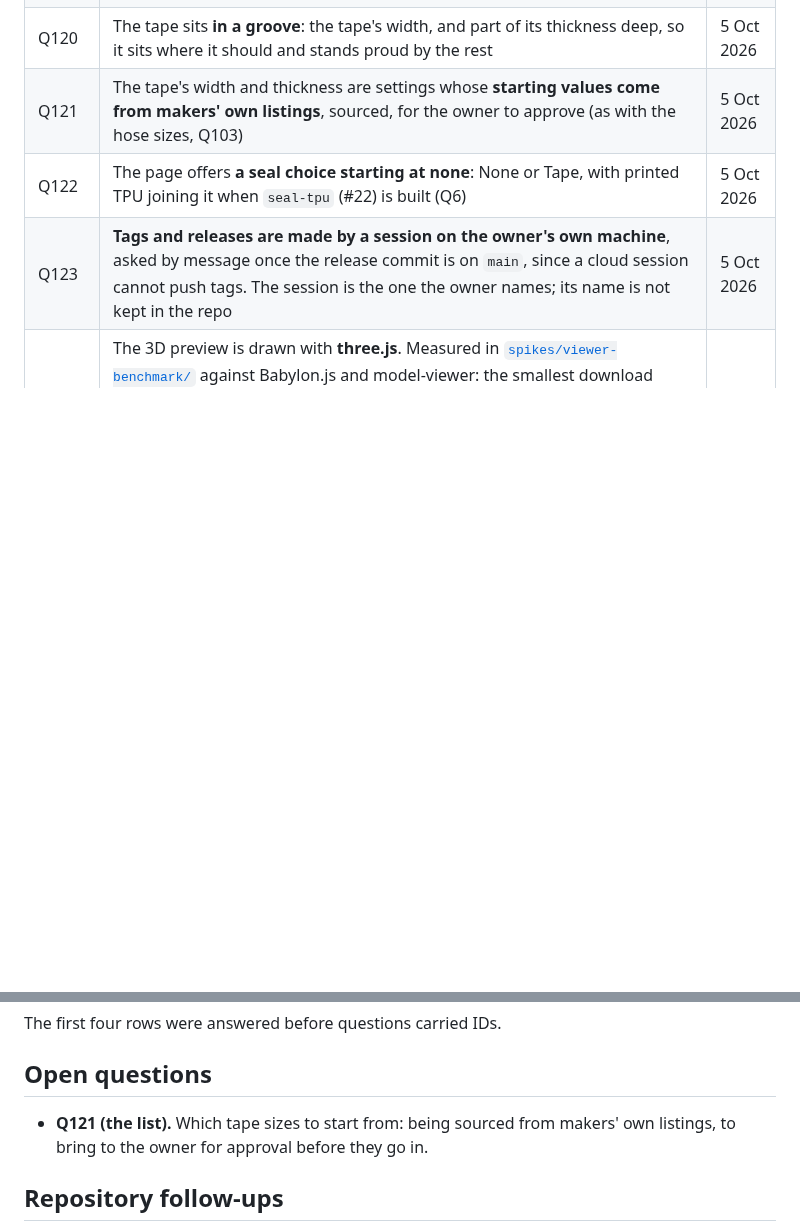
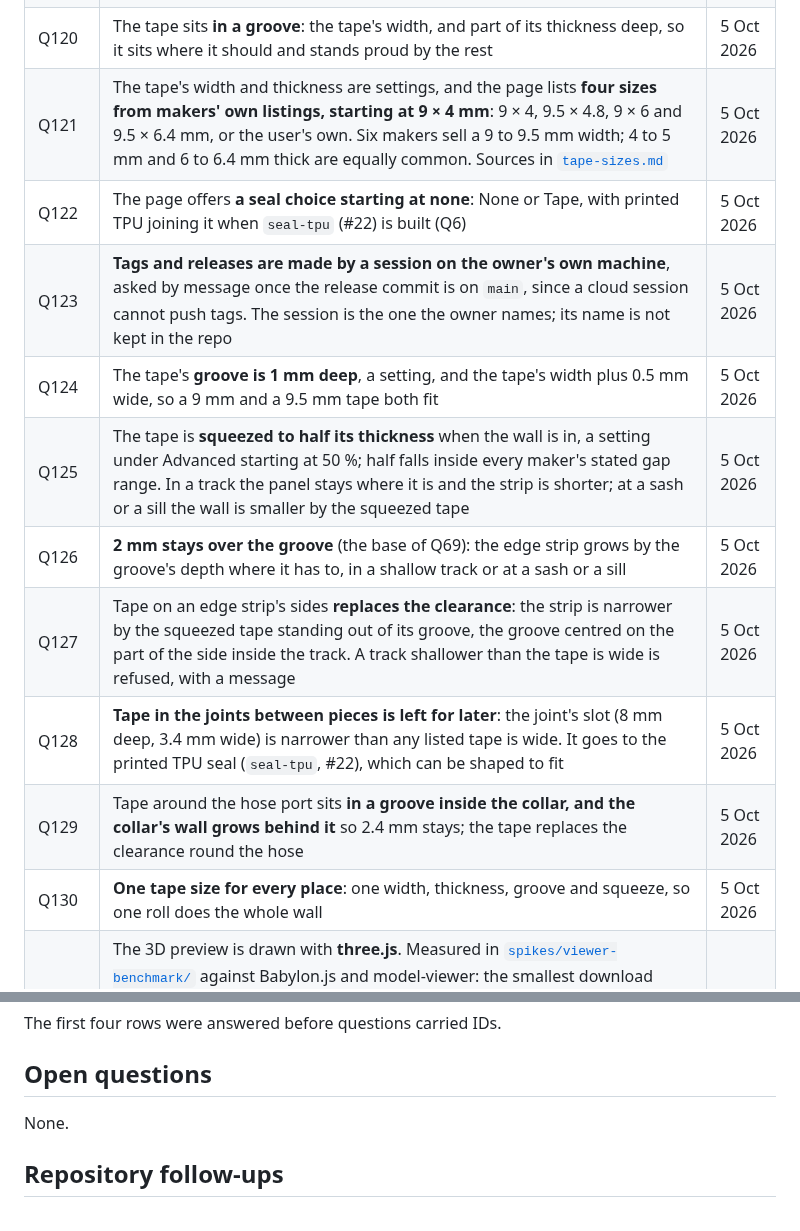
Before and after one commit to AlonRR/parametric-window-sealer, a Markdown page: docs/status.md, 2 parts joined by grey strips. GitHub-like rendering; blank space fills up the shorter version.

```diff
--- a/docs/status.md
+++ b/docs/status.md
@@ -139,9 +139,16 @@ is chosen (Q22) and measured in `spikes/engine-benchmark/`.
 | Q118 | Downloads keep **the time they are made** inside their ZIP and 3MF files, so the same wall downloaded twice differs only there; no fixed time | 5 Oct 2026 |
 | Q119 | Tape goes on **the edge strips' outer face** by default: the face against the track's floor, the closed sash or the sill. **Under Advanced** it can also go on the edge strips' sides, along the joints between pieces, and around the hose port | 5 Oct 2026 |
 | Q120 | The tape sits **in a groove**: the tape's width, and part of its thickness deep, so it sits where it should and stands proud by the rest | 5 Oct 2026 |
-| Q121 | The tape's width and thickness are settings whose **starting values come from makers' own listings**, sourced, for the owner to approve (as with the hose sizes, Q103) | 5 Oct 2026 |
+| Q121 | The tape's width and thickness are settings, and the page lists **four sizes from makers' own listings, starting at 9 × 4 mm**: 9 × 4, 9.5 × 4.8, 9 × 6 and 9.5 × 6.4 mm, or the user's own. Six makers sell a 9 to 9.5 mm width; 4 to 5 mm and 6 to 6.4 mm thick are equally common. Sources in [`tape-sizes.md`](tape-sizes.md) | 5 Oct 2026 |
 | Q122 | The page offers **a seal choice starting at none**: None or Tape, with printed TPU joining it when `seal-tpu` (#22) is built (Q6) | 5 Oct 2026 |
 | Q123 | **Tags and releases are made by a session on the owner's own machine**, asked by message once the release commit is on `main`, since a cloud session cannot push tags. The session is the one the owner names; its name is not kept in the repo | 5 Oct 2026 |
+| Q124 | The tape's **groove is 1 mm deep**, a setting, and the tape's width plus 0.5 mm wide, so a 9 mm and a 9.5 mm tape both fit | 5 Oct 2026 |
+| Q125 | The tape is **squeezed to half its thickness** when the wall is in, a setting under Advanced starting at 50 %; half falls inside every maker's stated gap range. In a track the panel stays where it is and the strip is shorter; at a sash or a sill the wall is smaller by the squeezed tape | 5 Oct 2026 |
+| Q126 | **2 mm stays over the groove** (the base of Q69): the edge strip grows by the groove's depth where it has to, in a shallow track or at a sash or a sill | 5 Oct 2026 |
+| Q127 | Tape on an edge strip's sides **replaces the clearance**: the strip is narrower by the squeezed tape standing out of its groove, the groove centred on the part of the side inside the track. A track shallower than the tape is wide is refused, with a message | 5 Oct 2026 |
+| Q128 | **Tape in the joints between pieces is left for later**: the joint's slot (8 mm deep, 3.4 mm wide) is narrower than any listed tape is wide. It goes to the printed TPU seal (`seal-tpu`, #22), which can be shaped to fit | 5 Oct 2026 |
+| Q129 | Tape around the hose port sits **in a groove inside the collar, and the collar's wall grows behind it** so 2.4 mm stays; the tape replaces the clearance round the hose | 5 Oct 2026 |
+| Q130 | **One tape size for every place**: one width, thickness, groove and squeeze, so one roll does the whole wall | 5 Oct 2026 |
 | Q49 | The 3D preview is drawn with **three.js**. Measured in [`spikes/viewer-benchmark/`](../spikes/viewer-benchmark/README.md) against Babylon.js and model-viewer: the smallest download (132.5 KiB) and the first frame 1.5 to 2.6× sooner; asked how they compare as the model grows more complex, three.js and Babylon.js stay within about 10 % of each other up to 953 580 triangles, and the triangle count, not the library, is what slows a preview | 5 Oct 2026 |
 | Q33 | Within P1, the **three API forms that need no server come first**, ahead of the round hose port that Q28 had put first in line | 5 Oct 2026 |
 | Q32 | The **hosted web API is parked** (`api-hosted`, #48, moved to P3): "I don't have the funding to run a server" | 5 Oct 2026 |
@@ -156,8 +163,7 @@ The first four rows were answered before questions carried IDs.
 
 ## Open questions
 
-- **Q121 (the list).** Which tape sizes to start from: being sourced from makers' own listings, to
-  bring to the owner for approval before they go in.
+None.
 
 ## Repository follow-ups
 
```
Also changed, not shown: docs/tape-sizes.md (added, +44 -0 lines).
